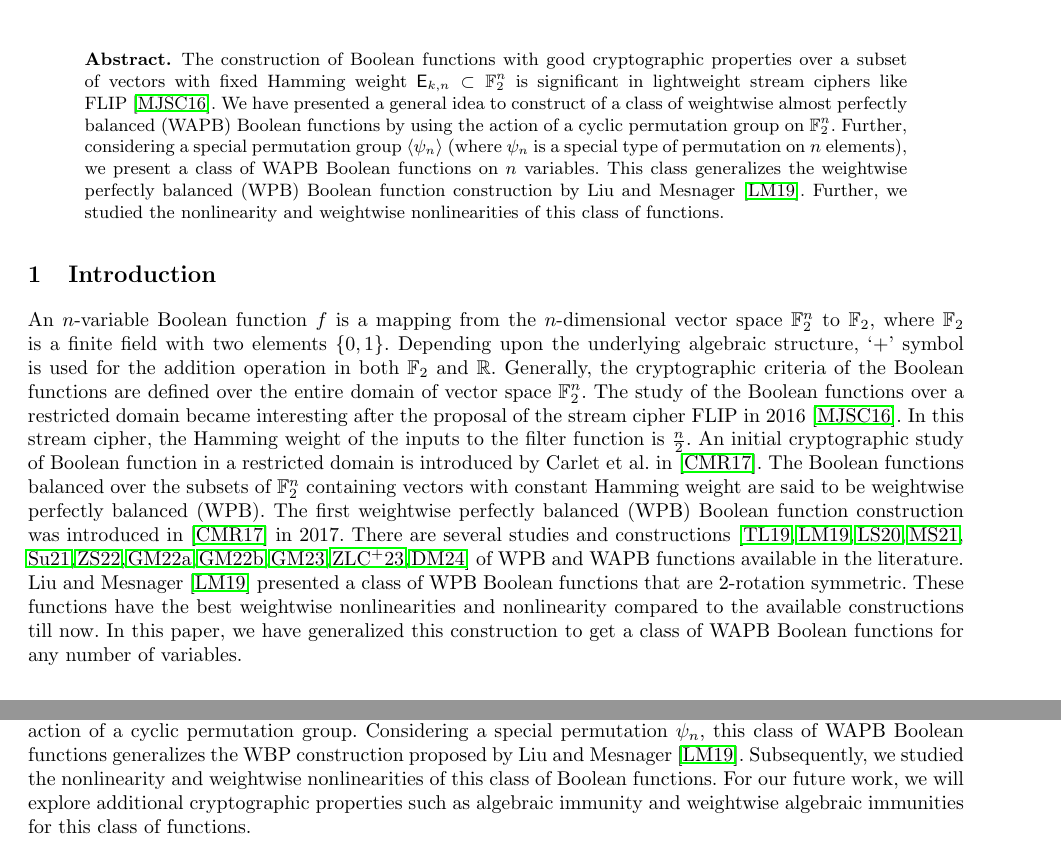
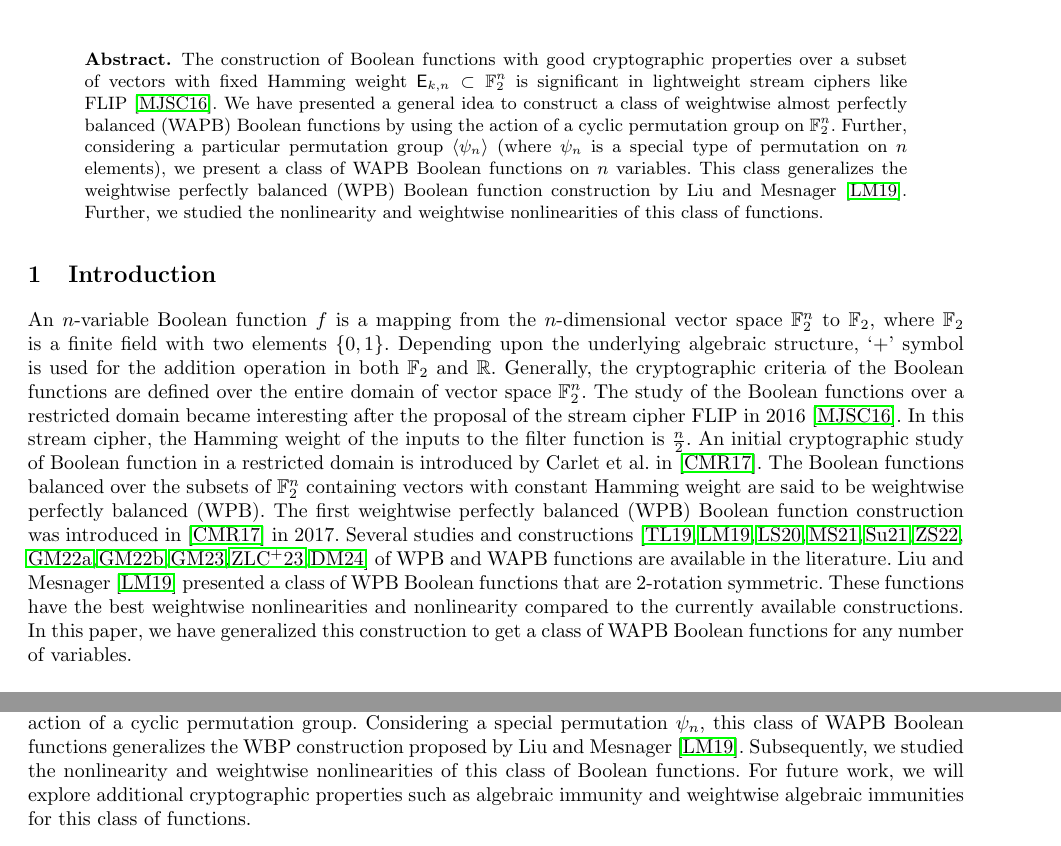
Before and after one commit to pierrickmeaux/extLM, a LaTeX thesis (BFA/ELM-EA.tex): two parts of pages 1 and 5 of 6, joined at a grey line, cut so that both start at the same text. Compiled offline with LaTeX, dvips and Ghostscript.

Commit message:
minor grammar modifications

```diff
--- a/BFA/ELM-EA.tex
+++ b/BFA/ELM-EA.tex
@@ -37,7 +37,7 @@ Bhubaneswar, Odisha 752050, India.\\
 \setcounter{page}{1}
 \begin{abstract}
 The construction of Boolean functions with good cryptographic properties over a subset of vectors with fixed Hamming weight $\Ekn{k}{n} \subset \F_2^n$ is significant in lightweight stream ciphers like FLIP~\cite{EC:MJSC16}.
-We have presented a general idea to construct of a class of weightwise almost perfectly balanced (WAPB) Boolean functions by using the action of a cyclic permutation group on $\F_2^n$. Further, considering a special permutation group $\langle \psi_n \rangle$ (where $\psi_n$ is a special type of permutation on $n$ elements), we present a class of WAPB Boolean functions on $n$ variables. This class generalizes the weightwise perfectly balanced (WPB) Boolean function construction by Liu and Mesnager~\cite{DCC:LiuMes19}. Further, we studied the nonlinearity and weightwise nonlinearities of this class of functions.
+We have presented a general idea to construct a class of weightwise almost perfectly balanced (WAPB) Boolean functions by using the action of a cyclic permutation group on $\F_2^n$. Further, considering a particular permutation group $\langle \psi_n \rangle$ (where $\psi_n$ is a special type of permutation on $n$ elements), we present a class of WAPB Boolean functions on $n$ variables. This class generalizes the weightwise perfectly balanced (WPB) Boolean function construction by Liu and Mesnager~\cite{DCC:LiuMes19}. Further, we studied the nonlinearity and weightwise nonlinearities of this class of functions.
 \end{abstract}
 
 \section{Introduction}
@@ -45,8 +45,8 @@ An $n$-variable Boolean function $f$ is a mapping from the $n$-dimensional vecto
 Generally, the cryptographic criteria of the Boolean functions are defined over the entire domain of vector space $\F_2^n$. The study of the Boolean functions over a restricted domain became interesting after the proposal of the stream cipher FLIP in 2016~\cite{EC:MJSC16}.
 In this stream cipher, the Hamming weight of the inputs to the filter function is  $\frac{n}{2}$.
 An initial cryptographic study of Boolean function in a restricted domain is introduced by Carlet et al. in~\cite{TOSC:CarMeaRot17}.
-The Boolean functions balanced over the subsets of $\F_2^n$ containing vectors with constant Hamming weight are said to be weightwise perfectly balanced (WPB). The first weightwise perfectly balanced (WPB) Boolean function construction was introduced in~\cite{TOSC:CarMeaRot17} in 2017.  There are several studies and constructions~\cite{CC:TangLiu19,DCC:LiuMes19,DAM:LiSu20,CC:MesSu21,DAM:Su21,DAM:ZhuSu22,DAM:GinMea22,INDO:GinMea22,Latin:GinMea23,DAM:ZLCQZ23,AMC:DM24} of WPB and WAPB functions available in the literature.
-Liu and Mesnager~\cite{DCC:LiuMes19} presented a class of WPB Boolean functions that are 2-rotation symmetric. These functions have the best weightwise nonlinearities and nonlinearity compared to the available constructions till now. In this paper, we have generalized this construction to get a class of WAPB Boolean functions for any number of variables.
+The Boolean functions balanced over the subsets of $\F_2^n$ containing vectors with constant Hamming weight are said to be weightwise perfectly balanced (WPB). The first weightwise perfectly balanced (WPB) Boolean function construction was introduced in~\cite{TOSC:CarMeaRot17} in 2017. Several studies and constructions~\cite{CC:TangLiu19,DCC:LiuMes19,DAM:LiSu20,CC:MesSu21,DAM:Su21,DAM:ZhuSu22,DAM:GinMea22,INDO:GinMea22,Latin:GinMea23,DAM:ZLCQZ23,AMC:DM24} of WPB and WAPB functions are available in the literature.
+Liu and Mesnager~\cite{DCC:LiuMes19} presented a class of WPB Boolean functions that are 2-rotation symmetric. These functions have the best weightwise nonlinearities and nonlinearity compared to the currently available constructions. In this paper, we have generalized this construction to get a class of WAPB Boolean functions for any number of variables.
 \section{Preliminaries}
 Let $\BN$ be the set of all $n$-variable Boolean functions.
 The $2^n$-length binary sequence $(f(v_0), f(v_1), \ldots, f(v_{2^n-1}))$ is called as the {\em truth table} of the Boolean function $f$, it corresponds to the ordered vectors of $\F_2^n$ as $v_0 = (0,0,\ldots,0), v_1= (0,0,\ldots,1),\ldots, v_{2^n-1}=(1,1,\ldots,1)$.
@@ -641,7 +641,7 @@ Hence, this can be written as $A= \{ x \in \F_2^n : u. x = 0\}$ for $ u = (u_1,u
 \section{Conclusions and Future work}
 We have presented a construction of a class of WAPB Boolean functions in $n$ variables, utilizing the group action of a cyclic permutation group. Considering a special permutation $\psi_n$, this class of WAPB Boolean functions generalizes the WBP construction proposed by Liu and Mesnager~\cite{DCC:LiuMes19}.
 Subsequently, we studied the nonlinearity and weightwise nonlinearities of this class of Boolean functions.
-For our future work, we will explore additional cryptographic properties such as algebraic immunity and weightwise algebraic immunities for this class of functions.
+For future work, we will explore additional cryptographic properties such as algebraic immunity and weightwise algebraic immunities for this class of functions.
 
 \ifnum\full=0
 %%%%%%%%%%%%%%%%%%%%%%%%%%%%%%%%%%%%%%%%%%%%
```
